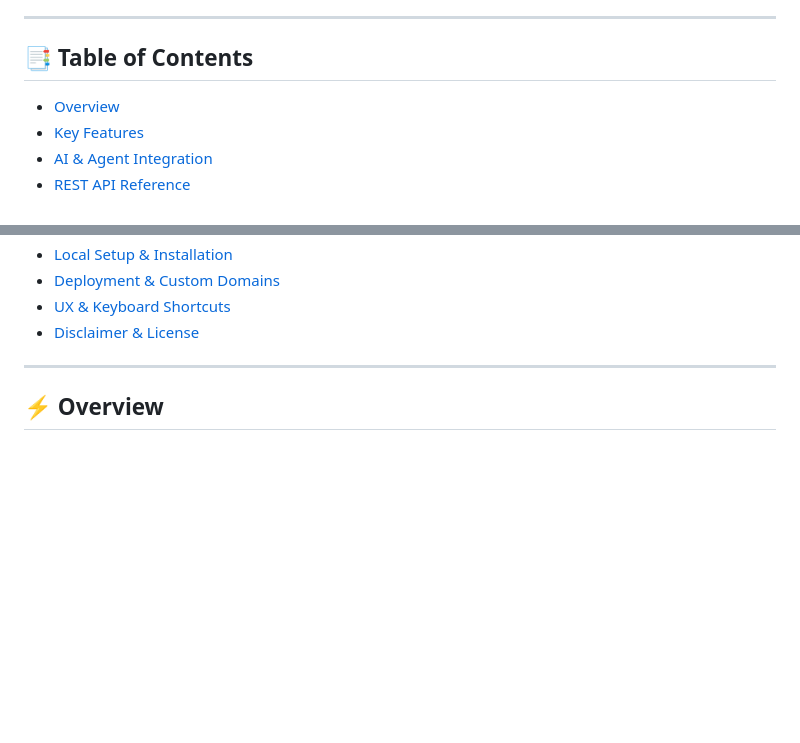
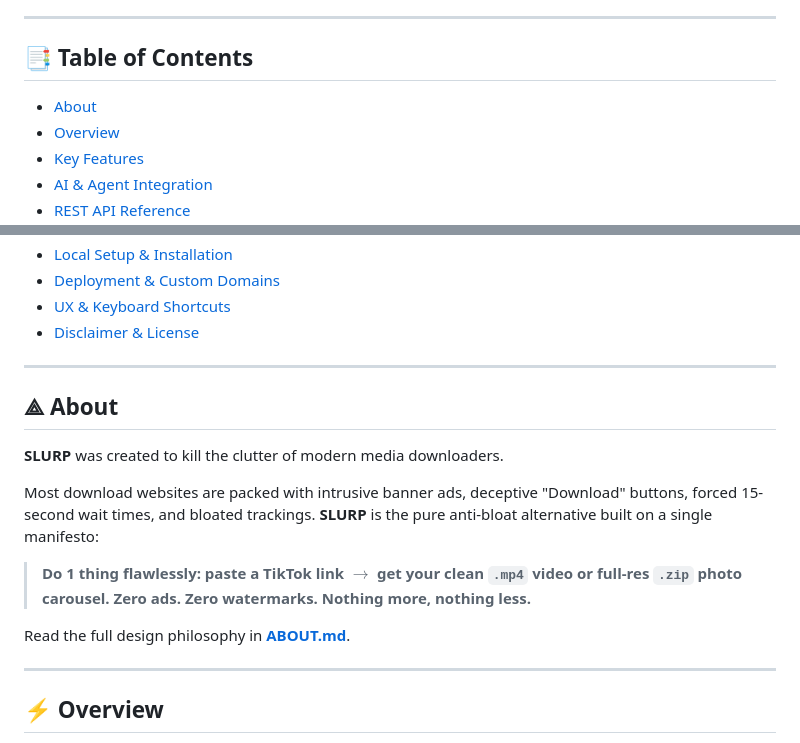
Before and after one commit to yazanTah/slurp, a Markdown page: README.md, 2 parts joined by grey strips. Drawn GitHub-style; blank space fills up the shorter version.

Commit message:
docs: add comprehensive ABOUT.md and about section in README

```diff
--- a/README.md
+++ b/README.md
@@ -6,6 +6,7 @@
 ---
 
 ## 📑 Table of Contents
+- [About](#-about)
 - [Overview](#-overview)
 - [Key Features](#-key-features)
 - [AI & Agent Integration](#-ai--agent-integration)
@@ -20,6 +21,18 @@
 - [Deployment & Custom Domains](#-deployment--custom-domains)
 - [UX & Keyboard Shortcuts](#-ux--keyboard-shortcuts)
 - [Disclaimer & License](#-disclaimer--license)
+
+---
+
+## ⟁ About
+
+**SLURP** was created to kill the clutter of modern media downloaders.
+
+Most download websites are packed with intrusive banner ads, deceptive "Download" buttons, forced 15-second wait times, and bloated trackings. **SLURP** is the pure anti-bloat alternative built on a single manifesto:
+
+> **Do 1 thing flawlessly: paste a TikTok link $\rightarrow$ get your clean `.mp4` video or full-res `.zip` photo carousel. Zero ads. Zero watermarks. Nothing more, nothing less.**
+
+Read the full design philosophy in **[ABOUT.md](ABOUT.md)**.
 
 ---
 
```
Also changed, not shown: ABOUT.md (added, +54 -0 lines).
